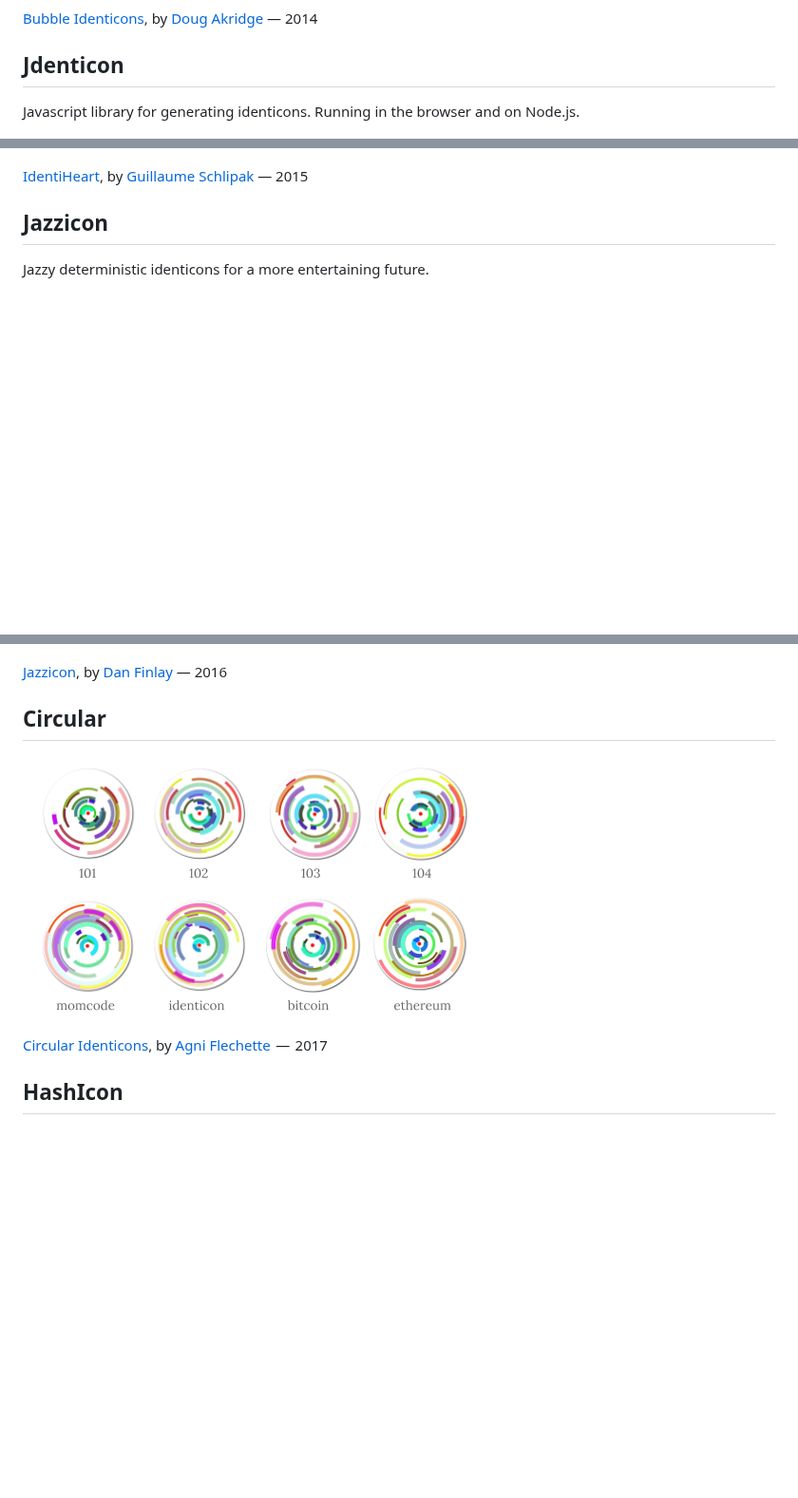
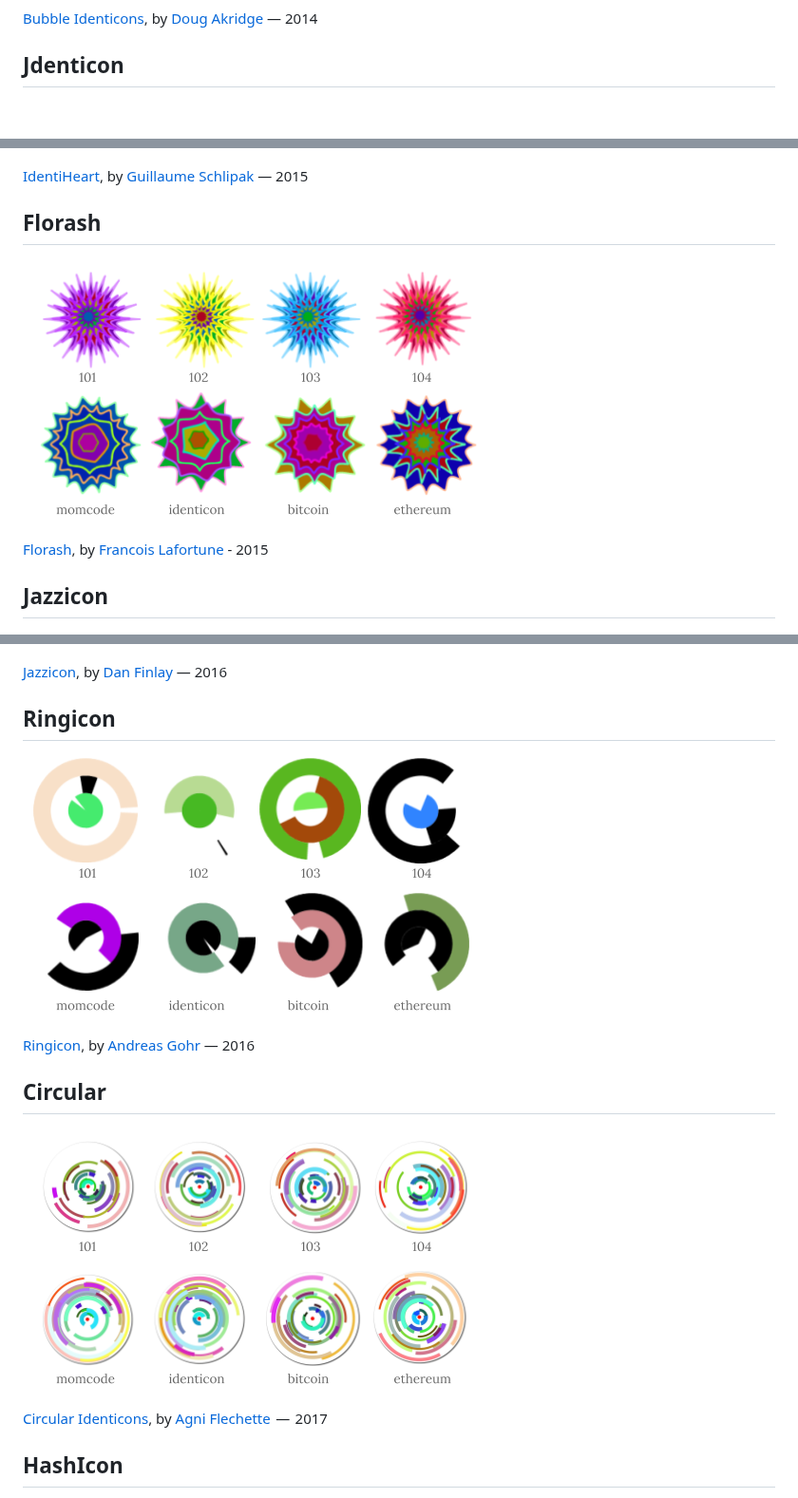
Before and after one commit to drhus/awesome-identicons, a Markdown page: README.md, 3 parts joined by grey strips. Shown at 95% size. GitHub-like rendering; pictures changed too: media/Ringicon_Andreas-Gohr.png (added), media/florash_Francois-Lafortune.png (added); blank space fills up the shorter version.

Commit message:
+Ringicon, Florash, monKey and Plkadot-identiocn

```diff
--- a/README.md
+++ b/README.md
@@ -77,8 +77,6 @@
 [Bubble Identicons](https://github.com/dakridge/identicon), by [Doug Akridge](https://github.com/dakridge) — 2014
 
 ## Jdenticon
-Javascript library for generating identicons. Running in the browser and on Node.js.
-
 ![jdenticon, by Daniel Mester Pirttijärvi — 2014](media/jdenticon_Daniel-Mester-Pirttijarvi.png)
 
  [jdenticon](https://github.com/dmester/jdenticon), by [Daniel Mester Pirttijärvi](https://github.com/dmester) — 2014
@@ -107,15 +103,25 @@ Javascript library for generating identicons. Running in the browser and on Node
 
 [IdentiHeart](https://github.com/Schlipak/IdentiHeart), by [Guillaume Schlipak](https://github.com/Schlipak) — 2015
 
+## Florash
+![](media/florash_Francois-Lafortune.png)
+
+[Florash](https://github.com/AKRFranko/Florash), by [Francois Lafortune](https://github.com/AKRFranko) - 2015
+
+
 <!-- 2016 -->
 
 ## Jazzicon
-Jazzy deterministic identicons for a more entertaining future.
-
 ![Jazzicon, by Dan Finlay — 2016](media/Jazzicon_Dan-Finlay.png)
 
 [Jazzicon](https://github.com/danfinlay/jazzicon), by [Dan Finlay](https://github.com/danfinlay) — 2016
 
+## Ringicon
+![Ringicon, by Andreas Gohr — 2016](media/Ringicon_Andreas-Gohr.png)
+
+[Ringicon](https://github.com/splitbrain/php-ringicon), by [Andreas Gohr](https://github.com/splitbrain) — 2016
+
+
 <!-- 2017 -->
 
 ## Circular
```
Also changed, not shown: other parts of README.md (+13 -4 lines), media/monKey-Amir-Hagafny.png (added), media/polkadot-identicon_Polkadot.png (added).
